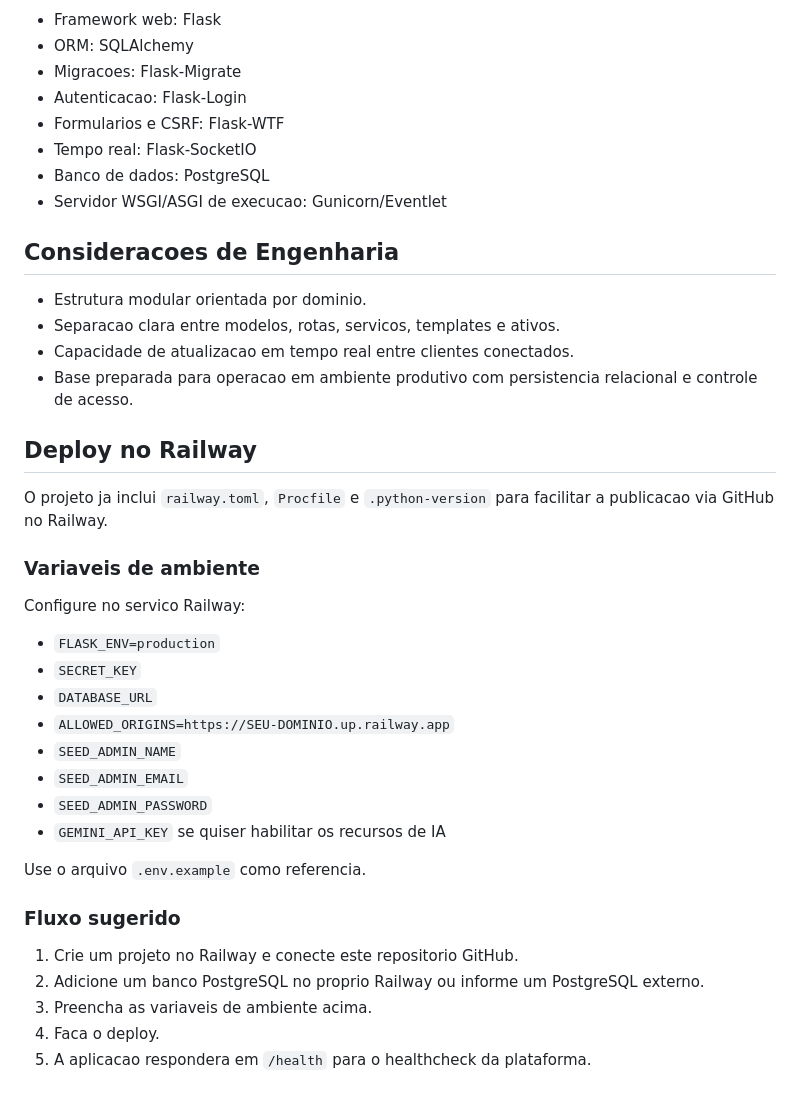
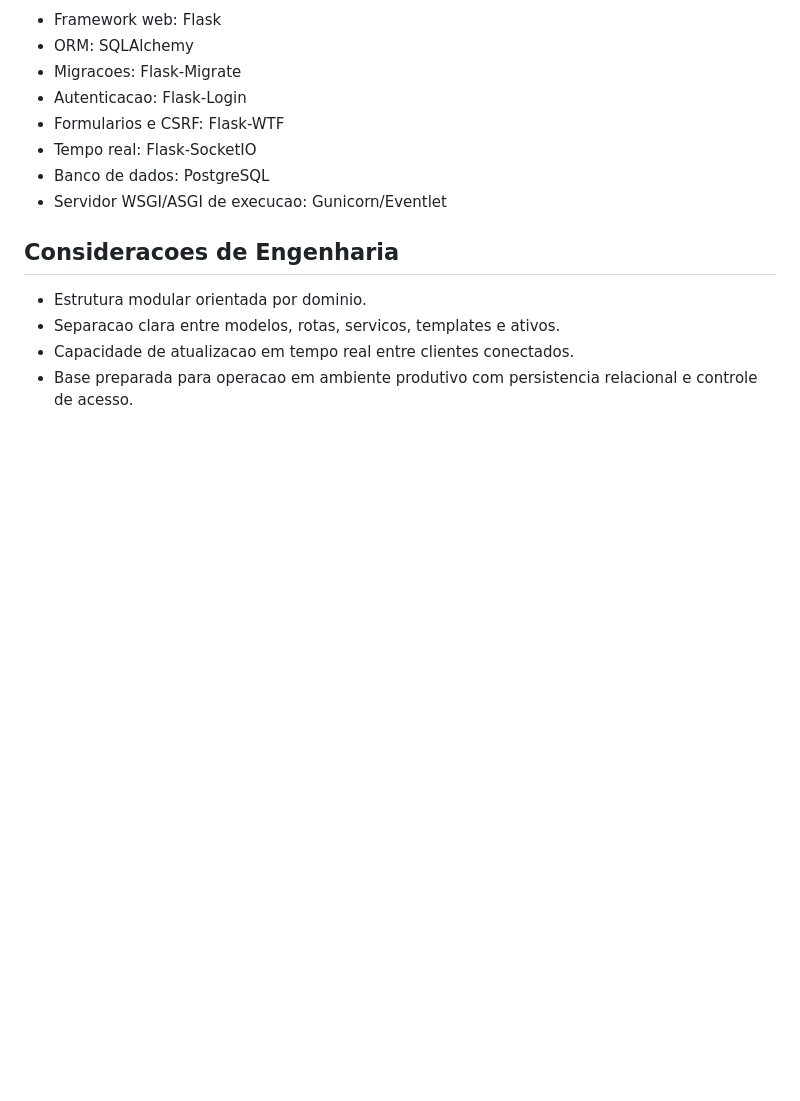
Before and after one commit to bWS7/build_flow, a Markdown page: README.md, the part around the change. Rendered like a GitHub page; blank space fills up the shorter version.

```diff
--- a/README.md
+++ b/README.md
@@ -141,30 +141,3 @@ As views estao em `app/templates/`, com base compartilhada e templates separados
 - Separacao clara entre modelos, rotas, servicos, templates e ativos.
 - Capacidade de atualizacao em tempo real entre clientes conectados.
 - Base preparada para operacao em ambiente produtivo com persistencia relacional e controle de acesso.
-
-## Deploy no Railway
-
-O projeto ja inclui `railway.toml`, `Procfile` e `.python-version` para facilitar a publicacao via GitHub no Railway.
-
-### Variaveis de ambiente
-
-Configure no servico Railway:
-
-- `FLASK_ENV=production`
-- `SECRET_KEY`
-- `DATABASE_URL`
-- `ALLOWED_ORIGINS=https://SEU-DOMINIO.up.railway.app`
-- `SEED_ADMIN_NAME`
-- `SEED_ADMIN_EMAIL`
-- `SEED_ADMIN_PASSWORD`
-- `GEMINI_API_KEY` se quiser habilitar os recursos de IA
-
-Use o arquivo `.env.example` como referencia.
-
-### Fluxo sugerido
-
-1. Crie um projeto no Railway e conecte este repositorio GitHub.
-2. Adicione um banco PostgreSQL no proprio Railway ou informe um PostgreSQL externo.
-3. Preencha as variaveis de ambiente acima.
-4. Faca o deploy.
-5. A aplicacao respondera em `/health` para o healthcheck da plataforma.
```
